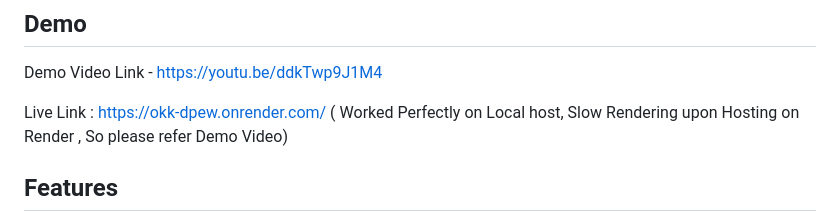
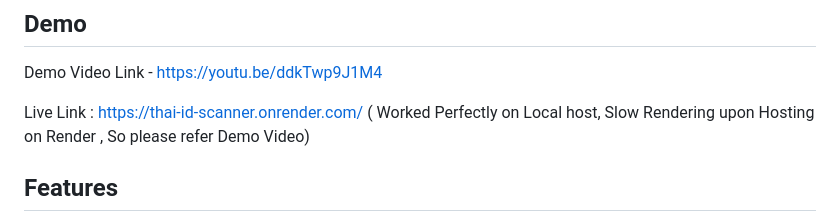
Before and after one commit to araj6523/OCR, a Markdown page: README.md, the part around the change. Rendered like a GitHub page.

```diff
--- a/README.md
+++ b/README.md
@@ -9,7 +9,7 @@ This project is a full stack Flask application designed for extracting details f
 
 Demo Video Link -  https://youtu.be/ddkTwp9J1M4
 
-Live Link : https://okk-dpew.onrender.com/ ( Worked Perfectly on Local host, Slow Rendering upon Hosting on Render , So please refer Demo Video)
+Live Link : https://thai-id-scanner.onrender.com/ ( Worked Perfectly on Local host, Slow Rendering upon Hosting on Render , So please refer Demo Video)
 
 ## Features
 
```
